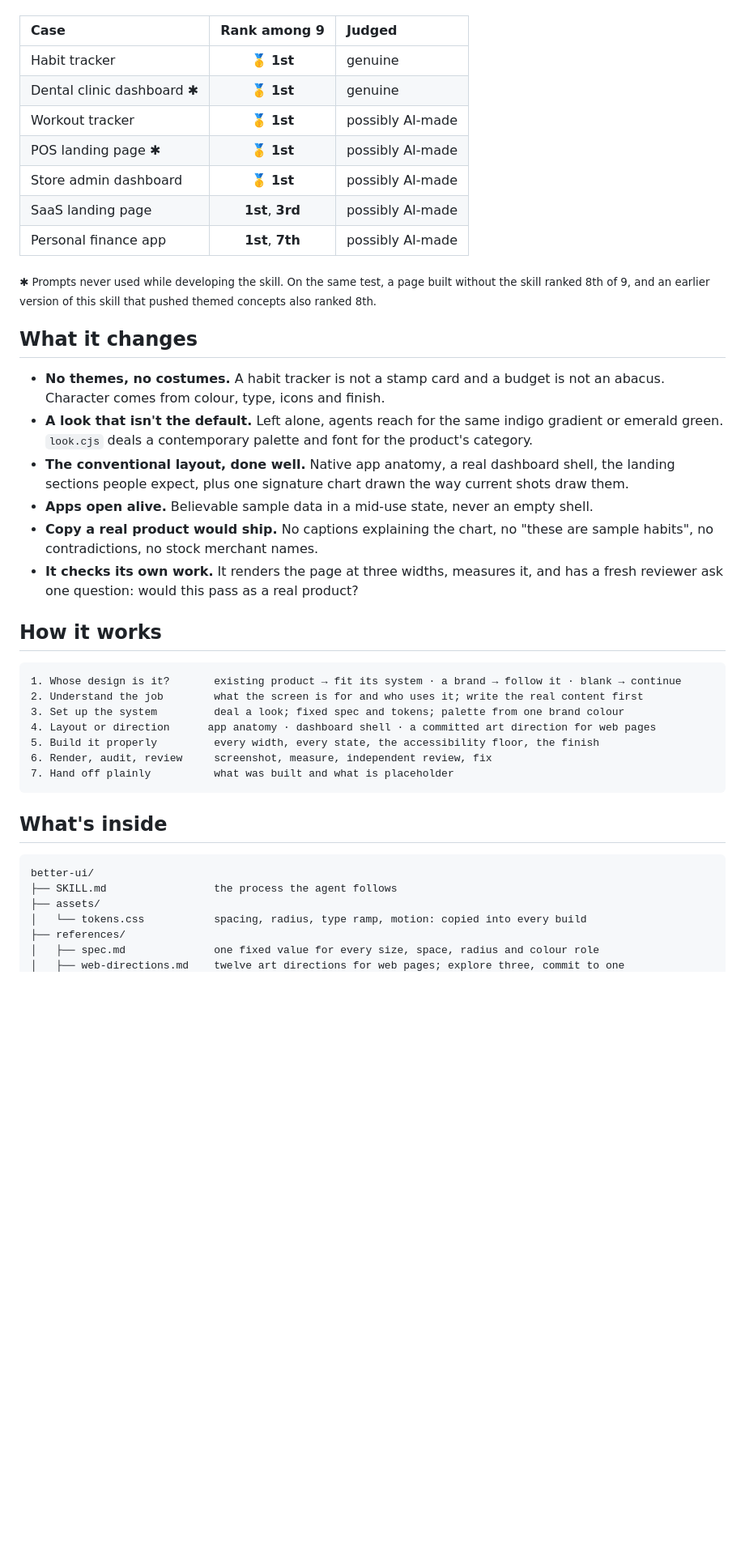
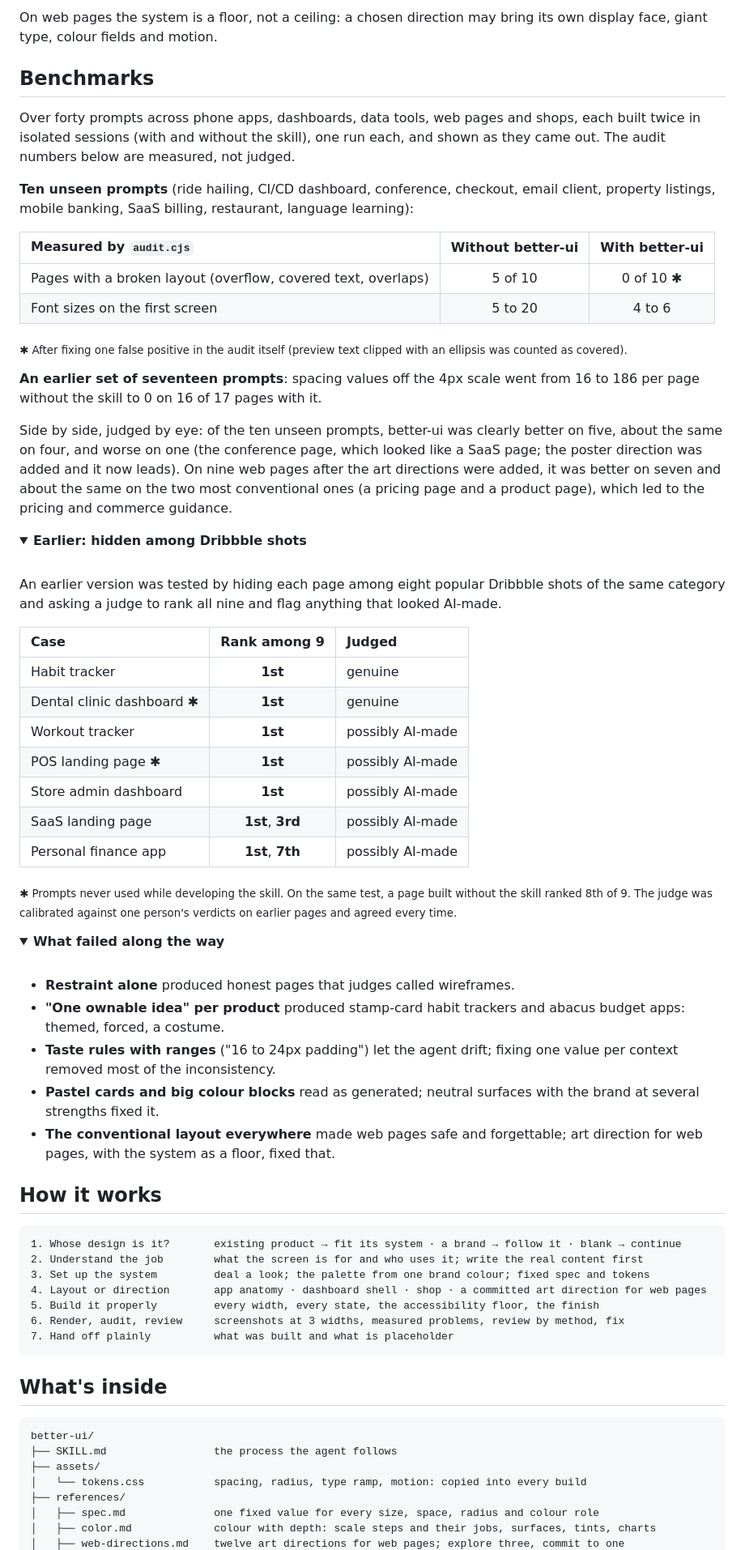
Before and after one commit to zeative/better-ui-skills, a Markdown page: README.md, the part around one of its changes. Shown at 81% size. Rendered like a GitHub page; folded sections open; blank space fills up the shorter version.

````diff
--- a/README.md
+++ b/README.md
@@ -211,34 +227,65 @@ A screenshot proves little on its own, so each page was **hidden among eight pop
+On web pages the system is a floor, not a ceiling: a chosen direction may bring its own display face, giant type, colour fields and motion.
+
+## Benchmarks
+
+Over forty prompts across phone apps, dashboards, data tools, web pages and shops, each built twice in isolated sessions (with and without the skill), one run each, and shown as they came out. The audit numbers below are measured, not judged.
+
+**Ten unseen prompts** (ride hailing, CI/CD dashboard, conference, checkout, email client, property listings, mobile banking, SaaS billing, restaurant, language learning):
+
+| Measured by `audit.cjs` | Without better-ui | With better-ui |
+|:---|:---:|:---:|
+| Pages with a broken layout (overflow, covered text, overlaps) | 5 of 10 | 0 of 10 ✱ |
+| Font sizes on the first screen | 5 to 20 | 4 to 6 |
+
+<sub>✱ After fixing one false positive in the audit itself (preview text clipped with an ellipsis was counted as covered).</sub>
+
+**An earlier set of seventeen prompts**: spacing values off the 4px scale went from 16 to 186 per page without the skill to 0 on 16 of 17 pages with it.
+
+Side by side, judged by eye: of the ten unseen prompts, better-ui was clearly better on five, about the same on four, and worse on one (the conference page, which looked like a SaaS page; the poster direction was added and it now leads). On nine web pages after the art directions were added, it was better on seven and about the same on the two most conventional ones (a pricing page and a product page), which led to the pricing and commerce guidance.
+
+<details>
+<summary><b>Earlier: hidden among Dribbble shots</b></summary>
+
+<br>
+
+An earlier version was tested by hiding each page among eight popular Dribbble shots of the same category and asking a judge to rank all nine and flag anything that looked AI-made.
 
 | Case | Rank among 9 | Judged |
 |:---|:---:|:---|
-| Habit tracker | 🥇 **1st** | genuine |
-| Dental clinic dashboard ✱ | 🥇 **1st** | genuine |
-| Workout tracker | 🥇 **1st** | possibly AI-made |
-| POS landing page ✱ | 🥇 **1st** | possibly AI-made |
-| Store admin dashboard | 🥇 **1st** | possibly AI-made |
+| Habit tracker | **1st** | genuine |
+| Dental clinic dashboard ✱ | **1st** | genuine |
+| Workout tracker | **1st** | possibly AI-made |
+| POS landing page ✱ | **1st** | possibly AI-made |
+| Store admin dashboard | **1st** | possibly AI-made |
 | SaaS landing page | **1st**, **3rd** | possibly AI-made |
 | Personal finance app | **1st**, **7th** | possibly AI-made |
 
-<sub>✱ Prompts never used while developing the skill. On the same test, a page built without the skill ranked 8th of 9, and an earlier version of this skill that pushed themed concepts also ranked 8th.</sub>
+<sub>✱ Prompts never used while developing the skill. On the same test, a page built without the skill ranked 8th of 9. The judge was calibrated against one person's verdicts on earlier pages and agreed every time.</sub>
 
-## What it changes
+</details>
 
-- **No themes, no costumes.** A habit tracker is not a stamp card and a budget is not an abacus. Character comes from colour, type, icons and finish.
-- **A look that isn't the default.** Left alone, agents reach for the same indigo gradient or emerald green. `look.cjs` deals a contemporary palette and font for the product's category.
-- **The conventional layout, done well.** Native app anatomy, a real dashboard shell, the landing sections people expect, plus one signature chart drawn the way current shots draw them.
-- **Apps open alive.** Believable sample data in a mid-use state, never an empty shell.
-- **Copy a real product would ship.** No captions explaining the chart, no "these are sample habits", no contradictions, no stock merchant names.
-- **It checks its own work.** It renders the page at three widths, measures it, and has a fresh reviewer ask one question: would this pass as a real product?
+<details>
+<summary><b>What failed along the way</b></summary>
+
+<br>
+
+- **Restraint alone** produced honest pages that judges called wireframes.
+- **"One ownable idea" per product** produced stamp-card habit trackers and abacus budget apps: themed, forced, a costume.
+- **Taste rules with ranges** ("16 to 24px padding") let the agent drift; fixing one value per context removed most of the inconsistency.
+- **Pastel cards and big colour blocks** read as generated; neutral surfaces with the brand at several strengths fixed it.
+- **The conventional layout everywhere** made web pages safe and forgettable; art direction for web pages, with the system as a floor, fixed that.
+
+</details>
 
 ## How it works
 
 ```text
 1. Whose design is it?       existing product → fit its system · a brand → follow it · blank → continue
 2. Understand the job        what the screen is for and who uses it; write the real content first
-3. Set up the system         deal a look; fixed spec and tokens; palette from one brand colour
-4. Layout or direction      app anatomy · dashboard shell · a committed art direction for web pages
+3. Set up the system         deal a look; the palette from one brand colour; fixed spec and tokens
+4. Layout or direction       app anatomy · dashboard shell · shop · a committed art direction for web pages
 5. Build it properly         every width, every state, the accessibility floor, the finish
-6. Render, audit, review     screenshot, measure, independent review, fix
+6. Render, audit, review     screenshots at 3 widths, measured problems, review by method, fix
 7. Hand off plainly          what was built and what is placeholder
 ```
 
@@ -251,4 +298,5 @@ better-ui/
 │   └── tokens.css           spacing, radius, type ramp, motion: copied into every build
 ├── references/
 │   ├── spec.md              one fixed value for every size, space, radius and colour role
+│   ├── color.md             colour with depth: scale steps and their jobs, surfaces, tints, charts
 │   ├── web-directions.md    twelve art directions for web pages; explore three, commit to one
````
Also changed, not shown: other parts of README.md (+178 -195 lines), docs/images/showcase.jpg (added).
